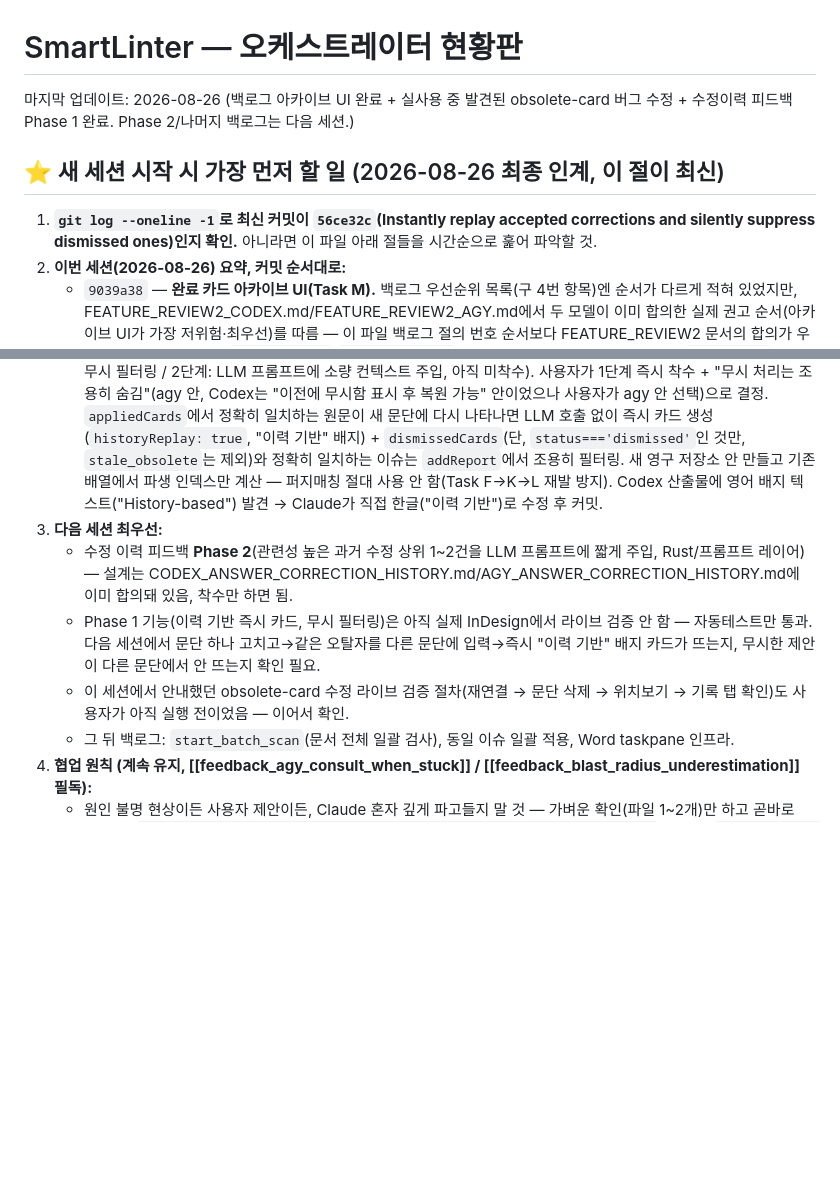
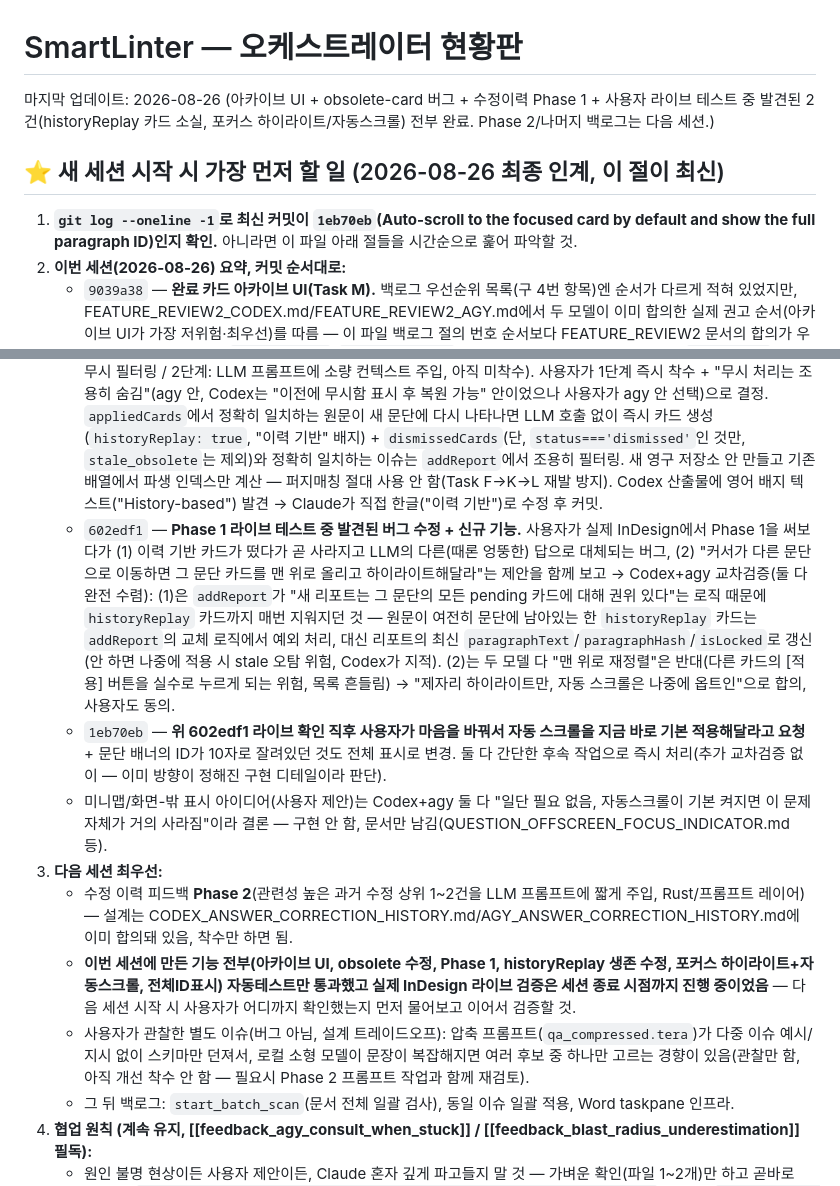
Before and after one commit to gulpe315/smartLinter, a Markdown page: ORCHESTRATOR_STATUS.md, 2 parts joined by grey strips. Drawn GitHub-style; blank space fills up the shorter version.

Commit message:
Update orchestrator handoff after live-testing round (602edf1, 1eb70eb)
Co-Authored-By: Claude Sonnet 5 <noreply@anthropic.com>

```diff
--- a/ORCHESTRATOR_STATUS.md
+++ b/ORCHESTRATOR_STATUS.md
@@ -1,18 +1,21 @@
 # SmartLinter — 오케스트레이터 현황판
 
-마지막 업데이트: 2026-08-26 (백로그 아카이브 UI 완료 + 실사용 중 발견된 obsolete-card 버그 수정 + 수정이력 피드백 Phase 1 완료. Phase 2/나머지 백로그는 다음 세션.)
+마지막 업데이트: 2026-08-26 (아카이브 UI + obsolete-card 버그 + 수정이력 Phase 1 + 사용자 라이브 테스트 중 발견된 2건(historyReplay 카드 소실, 포커스 하이라이트/자동스크롤) 전부 완료. Phase 2/나머지 백로그는 다음 세션.)
 
 ## ⭐ 새 세션 시작 시 가장 먼저 할 일 (2026-08-26 최종 인계, 이 절이 최신)
 
-1. **`git log --oneline -1`로 최신 커밋이 `56ce32c`(Instantly replay accepted corrections and silently suppress dismissed ones)인지 확인.** 아니라면 이 파일 아래 절들을 시간순으로 훑어 파악할 것.
+1. **`git log --oneline -1`로 최신 커밋이 `1eb70eb`(Auto-scroll to the focused card by default and show the full paragraph ID)인지 확인.** 아니라면 이 파일 아래 절들을 시간순으로 훑어 파악할 것.
 2. **이번 세션(2026-08-26) 요약, 커밋 순서대로:**
    - `9039a38` — **완료 카드 아카이브 UI(Task M).** 백로그 우선순위 목록(구 4번 항목)엔 순서가 다르게 적혀 있었지만, FEATURE_REVIEW2_CODEX.md/FEATURE_REVIEW2_AGY.md에서 두 모델이 이미 합의한 실제 권고 순서(아카이브 UI가 가장 저위험·최우선)를 따름 — 이 파일 백로그 절의 번호 순서보다 FEATURE_REVIEW2 문서의 합의가 우선한다는 걸 기억할 것. `appliedCards`/`dismissedCards`를 "기록" 탭에서 읽기전용으로 노출(`QACardItem`에 `readOnly` prop 추가).
    - `1edb2ec` — **obsolete 카드가 영원히 안 사라지는 버그 수정.** 사용자가 InDesign에서 문단을 통째로 지웠는데 "찾을 수 없음" 카드가 활성 목록에 영구 잔류하는 걸 발견 → Codex/agy 2라운드 교차검증(1라운드는 정면 상충: agy는 "위치보기 1회 실패로 충분", Codex는 "2차 확인 필요" — Claude가 `locateParagraph` 실제 코드를 읽어 `NOT_FOUND`가 진짜소멸/모호함(2개+ 후보)/선택실패 3가지를 뭉뚱그리고 있음을 확인해 양쪽에 다시 제시 → 완전 수렴) → `locateParagraph`를 `FOUND`/`NOT_FOUND`/`AMBIGUOUS`/`SELECTION_FAILED`/`ERROR`로 세분화, 진짜 `NOT_FOUND`(후보 0개)일 때만 `markCardObsolete`가 `dismissedCards`로 이동(기존엔 상태만 바꾸고 안 옮겼음 — 이게 원래 버그의 핵심). ExtendScript(`atomic_replacer.jsx`)/Rust(`indesign_com.rs`)/프론트(`tauriBridge.ts`/`QACardItem.tsx`/`qaStore.ts`) 전체 관통 수정 — `findParagraphById`의 기존 계약·테스트는 안 건드림(공유 헬퍼로 추출). `cargo test`(99)까지 포함 4개 명령 전부 독립 재검증.
    - `56ce32c` — **수정 이력 피드백 루프 Phase 1.** 사용자가 "기록에 저장되는데, 같은 문제 재발 시 기계적으로 보여줄지 AI가 참조할지"를 직접 질문 → Codex/agy 둘 다 "둘 다, 계층 구조로"에 수렴(1단계: 정확일치 즉시 재사용+조용한 무시 필터링 / 2단계: LLM 프롬프트에 소량 컨텍스트 주입, 아직 미착수). 사용자가 1단계 즉시 착수 + "무시 처리는 조용히 숨김"(agy 안, Codex는 "이전에 무시함 표시 후 복원 가능" 안이었으나 사용자가 agy 안 선택)으로 결정. `appliedCards`에서 정확히 일치하는 원문이 새 문단에 다시 나타나면 LLM 호출 없이 즉시 카드 생성(`historyReplay: true`, "이력 기반" 배지) + `dismissedCards`(단, `status==='dismissed'`인 것만, `stale_obsolete`는 제외)와 정확히 일치하는 이슈는 `addReport`에서 조용히 필터링. 새 영구 저장소 안 만들고 기존 배열에서 파생 인덱스만 계산 — 퍼지매칭 절대 사용 안 함(Task F→K→L 재발 방지). Codex 산출물에 영어 배지 텍스트("History-based") 발견 → Claude가 직접 한글("이력 기반")로 수정 후 커밋.
+   - `602edf1` — **Phase 1 라이브 테스트 중 발견된 버그 수정 + 신규 기능.** 사용자가 실제 InDesign에서 Phase 1을 써보다가 (1) 이력 기반 카드가 떴다가 곧 사라지고 LLM의 다른(때론 엉뚱한) 답으로 대체되는 버그, (2) "커서가 다른 문단으로 이동하면 그 문단 카드를 맨 위로 올리고 하이라이트해달라"는 제안을 함께 보고 → Codex+agy 교차검증(둘 다 완전 수렴): (1)은 `addReport`가 "새 리포트는 그 문단의 모든 pending 카드에 대해 권위 있다"는 로직 때문에 `historyReplay` 카드까지 매번 지워지던 것 — 원문이 여전히 문단에 남아있는 한 `historyReplay` 카드는 `addReport`의 교체 로직에서 예외 처리, 대신 리포트의 최신 `paragraphText`/`paragraphHash`/`isLocked`로 갱신(안 하면 나중에 적용 시 stale 오탐 위험, Codex가 지적). (2)는 두 모델 다 "맨 위로 재정렬"은 반대(다른 카드의 [적용] 버튼을 실수로 누르게 되는 위험, 목록 흔들림) → "제자리 하이라이트만, 자동 스크롤은 나중에 옵트인"으로 합의, 사용자도 동의.
+   - `1eb70eb` — **위 602edf1 라이브 확인 직후 사용자가 마음을 바꿔서 자동 스크롤을 지금 바로 기본 적용해달라고 요청** + 문단 배너의 ID가 10자로 잘려있던 것도 전체 표시로 변경. 둘 다 간단한 후속 작업으로 즉시 처리(추가 교차검증 없이 — 이미 방향이 정해진 구현 디테일이라 판단).
+   - 미니맵/화면-밖 표시 아이디어(사용자 제안)는 Codex+agy 둘 다 "일단 필요 없음, 자동스크롤이 기본 켜지면 이 문제 자체가 거의 사라짐"이라 결론 — 구현 안 함, 문서만 남김(QUESTION_OFFSCREEN_FOCUS_INDICATOR.md 등).
 3. **다음 세션 최우선:**
    - 수정 이력 피드백 **Phase 2**(관련성 높은 과거 수정 상위 1~2건을 LLM 프롬프트에 짧게 주입, Rust/프롬프트 레이어) — 설계는 CODEX_ANSWER_CORRECTION_HISTORY.md/AGY_ANSWER_CORRECTION_HISTORY.md에 이미 합의돼 있음, 착수만 하면 됨.
-   - Phase 1 기능(이력 기반 즉시 카드, 무시 필터링)은 아직 실제 InDesign에서 라이브 검증 안 함 — 자동테스트만 통과. 다음 세션에서 문단 하나 고치고→같은 오탈자를 다른 문단에 입력→즉시 "이력 기반" 배지 카드가 뜨는지, 무시한 제안이 다른 문단에서 안 뜨는지 확인 필요.
-   - 이 세션에서 안내했던 obsolete-card 수정 라이브 검증 절차(재연결 → 문단 삭제 → 위치보기 → 기록 탭 확인)도 사용자가 아직 실행 전이었음 — 이어서 확인.
+   - **이번 세션에 만든 기능 전부(아카이브 UI, obsolete 수정, Phase 1, historyReplay 생존 수정, 포커스 하이라이트+자동스크롤, 전체ID표시) 자동테스트만 통과했고 실제 InDesign 라이브 검증은 세션 종료 시점까지 진행 중이었음** — 다음 세션 시작 시 사용자가 어디까지 확인했는지 먼저 물어보고 이어서 검증할 것.
+   - 사용자가 관찰한 별도 이슈(버그 아님, 설계 트레이드오프): 압축 프롬프트(`qa_compressed.tera`)가 다중 이슈 예시/지시 없이 스키마만 던져서, 로컬 소형 모델이 문장이 복잡해지면 여러 후보 중 하나만 고르는 경향이 있음(관찰만 함, 아직 개선 착수 안 함 — 필요시 Phase 2 프롬프트 작업과 함께 재검토).
    - 그 뒤 백로그: `start_batch_scan`(문서 전체 일괄 검사), 동일 이슈 일괄 적용, Word taskpane 인프라.
 4. **협업 원칙 (계속 유지, [[feedback_agy_consult_when_stuck]] / [[feedback_blast_radius_underestimation]] 필독):**
    - 원인 불명 현상이든 사용자 제안이든, Claude 혼자 깊게 파고들지 말 것 — 가벼운 확인(파일 1~2개)만 하고 곧바로 Codex(`codex exec -C "D:\data\dev\App\SmartLinter" --approve-for-me '...'`)와 agy(`agy -p '...' --add-dir "D:\data\dev\App\SmartLinter" --print-timeout 15m --dangerously-skip-permissions --sandbox`) 양쪽에 공유.
```
